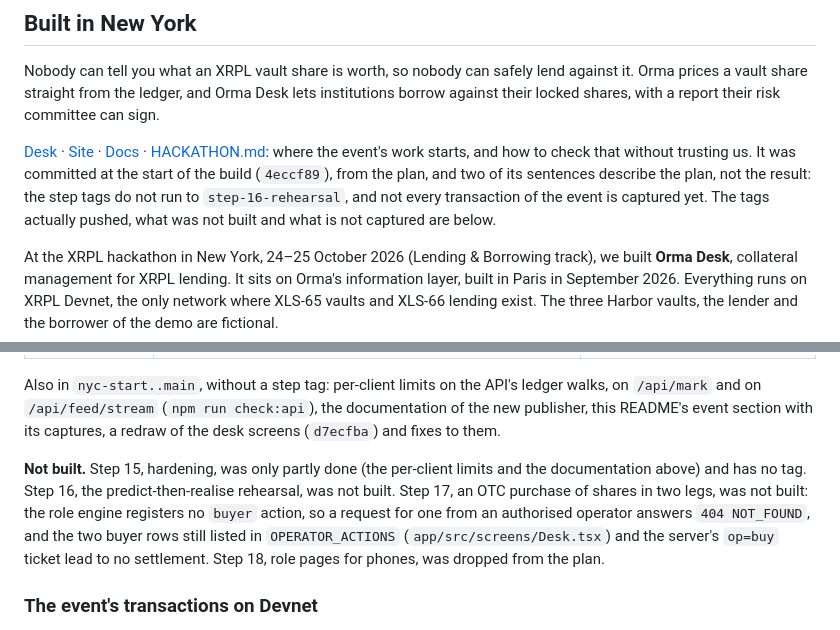
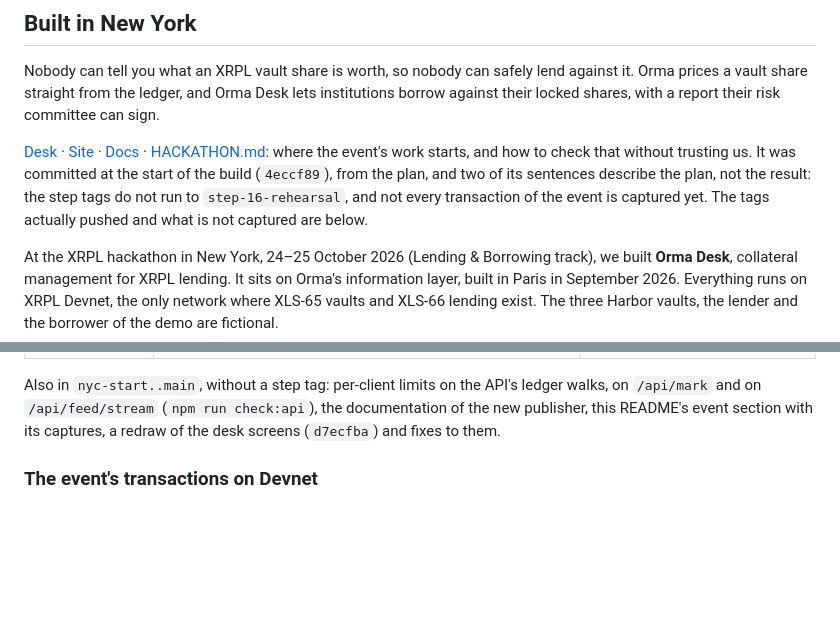
Before and after one commit to BuzzBallz/orma, a Markdown page: README.md, 2 parts joined by grey strips. Rendered like a GitHub page; blank space fills up the shorter version.

Commit message:
docs(readme): drop the not-built paragraph, which judges do not need

```diff
--- a/README.md
+++ b/README.md
@@ -10,7 +10,7 @@ shares, with a report their risk committee can sign.
 [HACKATHON.md](HACKATHON.md): where the event's work starts, and how to check that without trusting us.
 It was committed at the start of the build (`4eccf89`), from the plan, and two of its sentences describe
 the plan, not the result: the step tags do not run to `step-16-rehearsal`, and not every transaction of the
-event is captured yet. The tags actually pushed, what was not built and what is not captured are below.
+event is captured yet. The tags actually pushed and what is not captured are below.
 
 At the XRPL hackathon in New York, 24–25 October 2026 (Lending & Borrowing track), we built **Orma Desk**,
 collateral management for XRPL lending. It sits on Orma's information layer, built in Paris in September 2026.
@@ -88,12 +88,6 @@ the event, then `step-19-desk-copy` to `step-22-late-payments`, steps added to t
 Also in `nyc-start..main`, without a step tag: per-client limits on the API's ledger walks, on `/api/mark` and
 on `/api/feed/stream` (`npm run check:api`), the documentation of the new publisher, this README's event
 section with its captures, a redraw of the desk screens (`d7ecfba`) and fixes to them.
-
-**Not built.** Step 15, hardening, was only partly done (the per-client limits and the documentation above)
-and has no tag. Step 16, the predict-then-realise rehearsal, was not built. Step 17, an OTC purchase of shares
-in two legs, was not built: the role engine registers no `buyer` action, so a request for one from an
-authorised operator answers `404 NOT_FOUND`, and the two buyer rows still listed in `OPERATOR_ACTIONS`
-(`app/src/screens/Desk.tsx`) and the server's `op=buy` ticket lead to no settlement. Step 18, role pages for phones, was dropped from the plan.
 
 ### The event's transactions on Devnet
 
```
